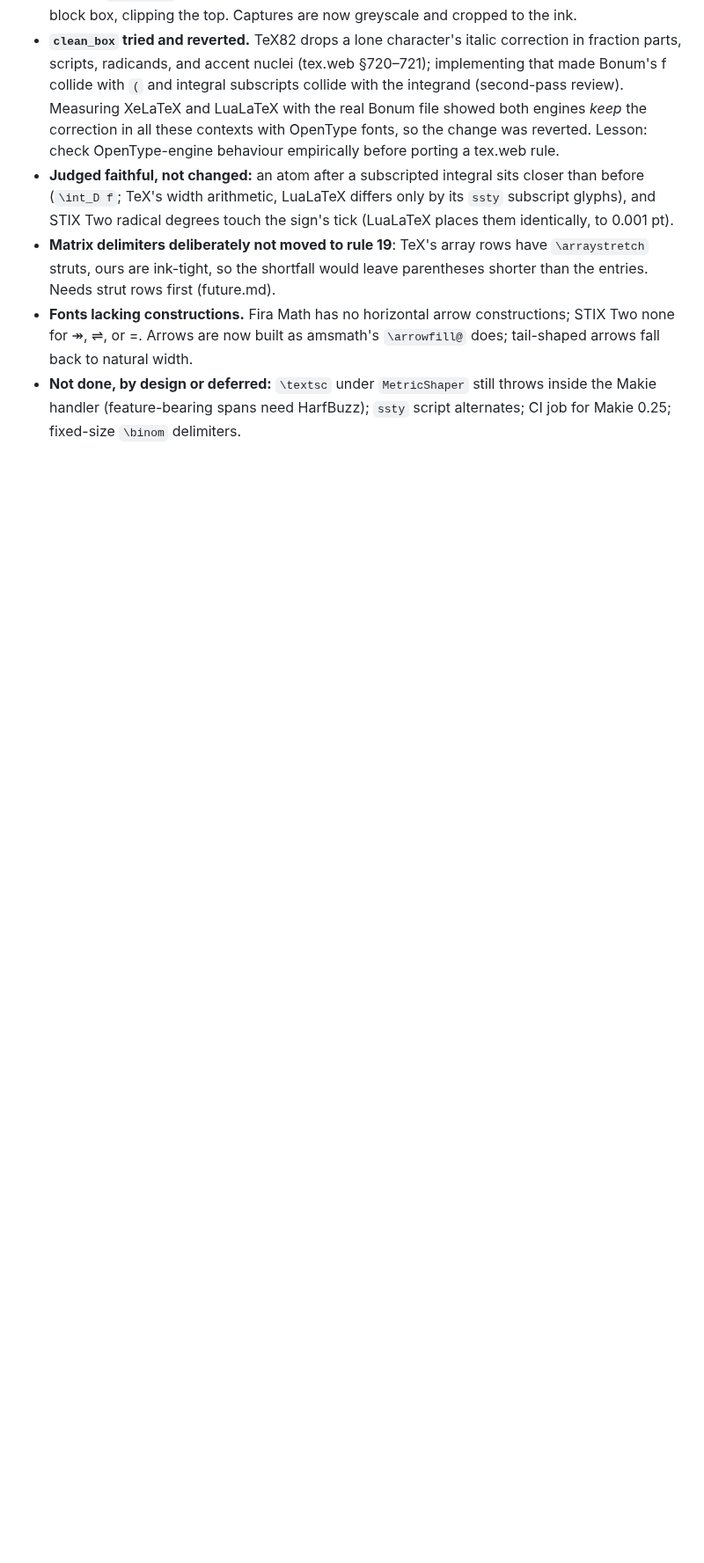
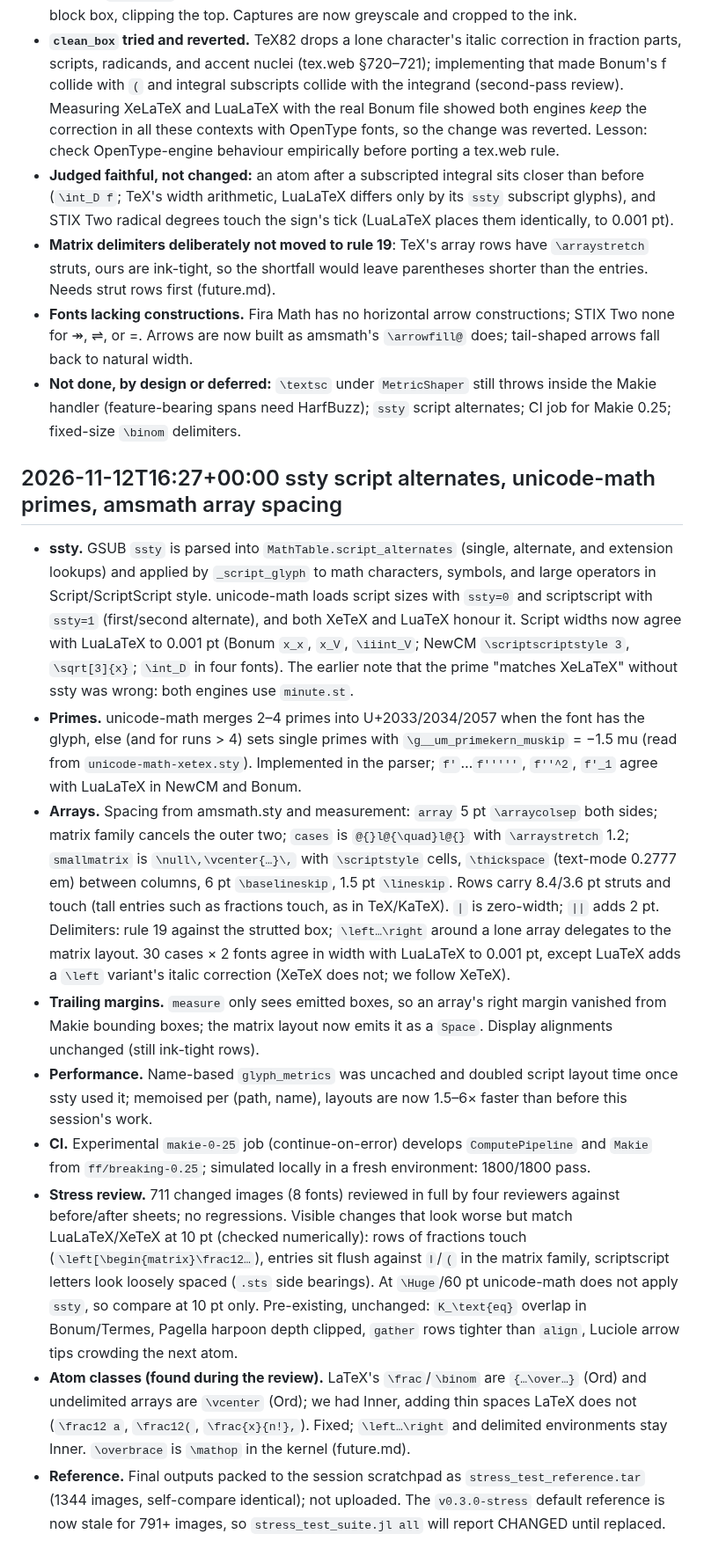
Before and after one commit to dawbarton/TeXLayout.jl, a Markdown page: notes.md, the part around the change. Shown at 88% size. Rendered like a GitHub page; blank space fills up the shorter version.

Commit message:
docs(notes): record ssty, primes, array spacing, and atom-class work
Cross-session notes for this round: what was measured against LuaLaTeX and
XeLaTeX and how, the stress review outcome, the atom-class bug it led to,
and that the published stress reference is now stale.

Co-Authored-By: Claude Opus 5.5 <noreply@anthropic.com>

```diff
--- a/notes.md
+++ b/notes.md
@@ -1581,3 +1581,58 @@
 - **Not done, by design or deferred:** `\textsc` under `MetricShaper` still
   throws inside the Makie handler (feature-bearing spans need HarfBuzz); `ssty`
   script alternates; CI job for Makie 0.25; fixed-size `\binom` delimiters.
+
+## 2026-11-12T16:27+00:00 ssty script alternates, unicode-math primes, amsmath array spacing
+
+- **ssty.** GSUB `ssty` is parsed into `MathTable.script_alternates` (single,
+  alternate, and extension lookups) and applied by `_script_glyph` to math
+  characters, symbols, and large operators in Script/ScriptScript style.
+  unicode-math loads script sizes with `ssty=0` and scriptscript with
+  `ssty=1` (first/second alternate), and both XeTeX and LuaTeX honour it.
+  Script widths now agree with LuaLaTeX to 0.001 pt (Bonum `x_x`, `x_V`,
+  `\iiint_V`; NewCM `\scriptscriptstyle 3`, `\sqrt[3]{x}`; `\int_D` in four
+  fonts).  The earlier note that the prime "matches XeLaTeX" without ssty was
+  wrong: both engines use `minute.st`.
+- **Primes.** unicode-math merges 2–4 primes into U+2033/2034/2057 when the
+  font has the glyph, else (and for runs > 4) sets single primes with
+  `\g__um_primekern_muskip` = −1.5 mu (read from `unicode-math-xetex.sty`).
+  Implemented in the parser; `f'`…`f'''''`, `f''^2`, `f'_1` agree with
+  LuaLaTeX in NewCM and Bonum.
+- **Arrays.** Spacing from amsmath.sty and measurement: `array` 5 pt
+  `\arraycolsep` both sides; matrix family cancels the outer two; `cases` is
+  `@{}l@{\quad}l@{}` with `\arraystretch` 1.2; `smallmatrix` is
+  `\null\,\vcenter{…}\,` with `\scriptstyle` cells, `\thickspace` (text-mode
+  0.2777 em) between columns, 6 pt `\baselineskip`, 1.5 pt `\lineskip`.  Rows
+  carry 8.4/3.6 pt struts and touch (tall entries such as fractions touch, as
+  in TeX/KaTeX).  `|` is zero-width; `||` adds 2 pt.  Delimiters: rule 19
+  against the strutted box; `\left…\right` around a lone array delegates to
+  the matrix layout.  30 cases × 2 fonts agree in width with LuaLaTeX to
+  0.001 pt, except LuaTeX adds a `\left` variant's italic correction (XeTeX
+  does not; we follow XeTeX).
+- **Trailing margins.** `measure` only sees emitted boxes, so an array's right
+  margin vanished from Makie bounding boxes; the matrix layout now emits it as
+  a `Space`.  Display alignments unchanged (still ink-tight rows).
+- **Performance.** Name-based `glyph_metrics` was uncached and doubled script
+  layout time once ssty used it; memoised per (path, name), layouts are now
+  1.5–6× faster than before this session's work.
+- **CI.** Experimental `makie-0-25` job (continue-on-error) develops
+  `ComputePipeline` and `Makie` from `ff/breaking-0.25`; simulated locally in a
+  fresh environment: 1800/1800 pass.
+- **Stress review.** 711 changed images (8 fonts) reviewed in full by four
+  reviewers against before/after sheets; no regressions.  Visible changes
+  that look worse but match LuaLaTeX/XeTeX at 10 pt (checked numerically):
+  rows of fractions touch (`\left[\begin{matrix}\frac12…`), entries sit flush
+  against `‖`/`(` in the matrix family, scriptscript letters look loosely
+  spaced (`.sts` side bearings).  At `\Huge`/60 pt unicode-math does not apply
+  `ssty`, so compare at 10 pt only.  Pre-existing, unchanged: `K_\text{eq}`
+  overlap in Bonum/Termes, Pagella harpoon depth clipped, `gather` rows
+  tighter than `align`, Luciole arrow tips crowding the next atom.
+- **Atom classes (found during the review).** LaTeX's `\frac`/`\binom` are
+  `{…\over…}` (Ord) and undelimited arrays are `\vcenter` (Ord); we had Inner,
+  adding thin spaces LaTeX does not (`\frac12 a`, `\frac12(`, `\frac{x}{n!},`).
+  Fixed; `\left…\right` and delimited environments stay Inner.  `\overbrace`
+  is `\mathop` in the kernel (future.md).
+- **Reference.** Final outputs packed to the session scratchpad as
+  `stress_test_reference.tar` (1344 images, self-compare identical); not
+  uploaded.  The `v0.3.0-stress` default reference is now stale for 791+
+  images, so `stress_test_suite.jl all` will report CHANGED until replaced.
```
